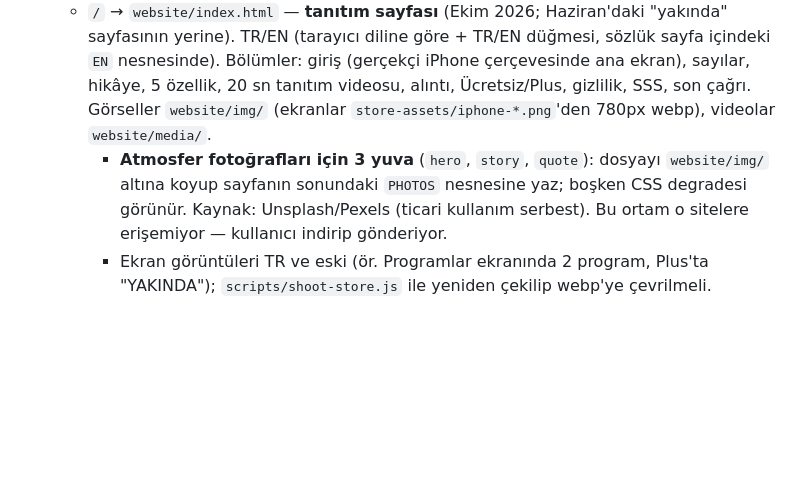
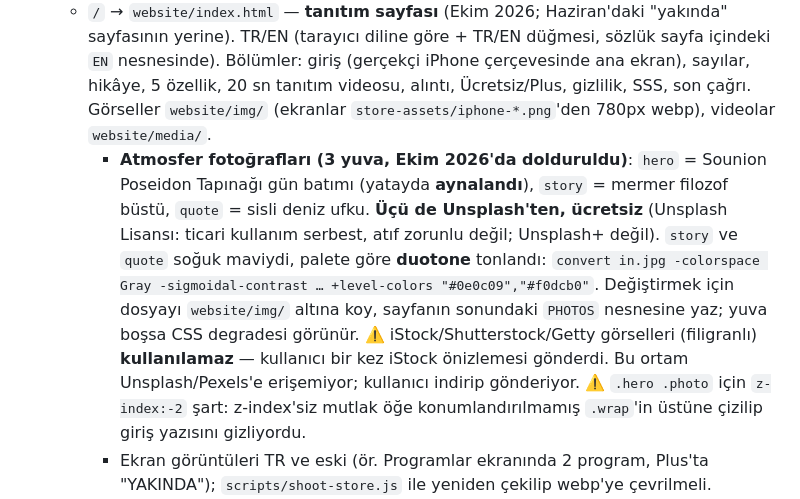
Before and after one commit to suleymaninon-blip/stoikos-app, a Markdown page: CLAUDE.md, the part around the change. GitHub-like rendering; blank space fills up the shorter version.

Commit message:
CLAUDE.md: tanıtım sayfası fotoğraflarının kaynağı ve lisansı (Unsplash) (#52)
Claude-Session: https://claude.ai/code/session_01HjT8wZmLW9eAuP1V4jzyXX

Co-authored-by: Claude <noreply@anthropic.com>

```diff
--- a/CLAUDE.md
+++ b/CLAUDE.md
@@ -13,7 +13,9 @@
 ## Yayın / Deploy
 - **Site: https://stoikos.app** — **Cloudflare Pages** projesi `stoikos-app`, bu GitHub deposuna bağlı. `main`'e her push'ta Cloudflare kendisi derler (diğer dallar önizleme olarak `<hash>.stoikos-app.pages.dev`'e düşer). Ayarlar (Cloudflare → Workers & Pages → stoikos-app → Settings → Build): kök dizin **boş** (depo kökü), build komutu **`bash scripts/build-site.sh`**, çıktı **`site`**. Alan adı Cloudflare DNS'te `stoikos.app` CNAME → `stoikos-app.pages.dev` (Proxied). Yapı:
   - `/` → `website/index.html` — **tanıtım sayfası** (Ekim 2026; Haziran'daki "yakında" sayfasının yerine). TR/EN (tarayıcı diline göre + TR/EN düğmesi, sözlük sayfa içindeki `EN` nesnesinde). Bölümler: giriş (gerçekçi iPhone çerçevesinde ana ekran), sayılar, hikâye, 5 özellik, 20 sn tanıtım videosu, alıntı, Ücretsiz/Plus, gizlilik, SSS, son çağrı. Görseller `website/img/` (ekranlar `store-assets/iphone-*.png`'den 780px webp), videolar `website/media/`.
-    - **Atmosfer fotoğrafları için 3 yuva** (`hero`, `story`, `quote`): dosyayı `website/img/` altına koyup sayfanın sonundaki `PHOTOS` nesnesine yaz; boşken CSS degradesi görünür. Kaynak: Unsplash/Pexels (ticari kullanım serbest). Bu ortam o sitelere erişemiyor — kullanıcı indirip gönderiyor.
+    - **Atmosfer fotoğrafları (3 yuva, Ekim 2026'da dolduruldu)**: `hero` = Sounion Poseidon Tapınağı gün batımı (yatayda **aynalandı**), `story` = mermer filozof büstü, `quote` = sisli deniz ufku. **Üçü de Unsplash'ten, ücretsiz** (Unsplash Lisansı: ticari kullanım serbest, atıf zorunlu değil; Unsplash+ değil). `story` ve `quote` soğuk maviydi, palete göre **duotone** tonlandı: `convert in.jpg -colorspace Gray -sigmoidal-contrast … +level-colors "#0e0c09","#f0dcb0"`. Değiştirmek için dosyayı `website/img/` altına koy, sayfanın sonundaki `PHOTOS` nesnesine yaz; yuva boşsa CSS degradesi görünür.
+      ⚠️ iStock/Shutterstock/Getty görselleri (filigranlı) **kullanılamaz** — kullanıcı bir kez iStock önizlemesi gönderdi. Bu ortam Unsplash/Pexels'e erişemiyor; kullanıcı indirip gönderiyor.
+      ⚠️ `.hero .photo` için `z-index:-2` şart: z-index'siz mutlak öğe konumlandırılmamış `.wrap`'in üstüne çizilip giriş yazısını gizliyordu.
     - Ekran görüntüleri TR ve eski (ör. Programlar ekranında 2 program, Plus'ta "YAKINDA"); `scripts/shoot-store.js` ile yeniden çekilip webp'ye çevrilmeli.
     - Telefon çerçevesi CSS; ekran görüntülerinde durum çubuğu olmadığı için JS bir "9:41" çubuğu ekliyor ve ekran onun altında başlıyor (`.phone .screen{padding-top}` — yüzde, **genişliğe** göre hesaplanır).
   - `/app/` → Expo web uygulaması (test edenler bunu kullanıyor)
```
